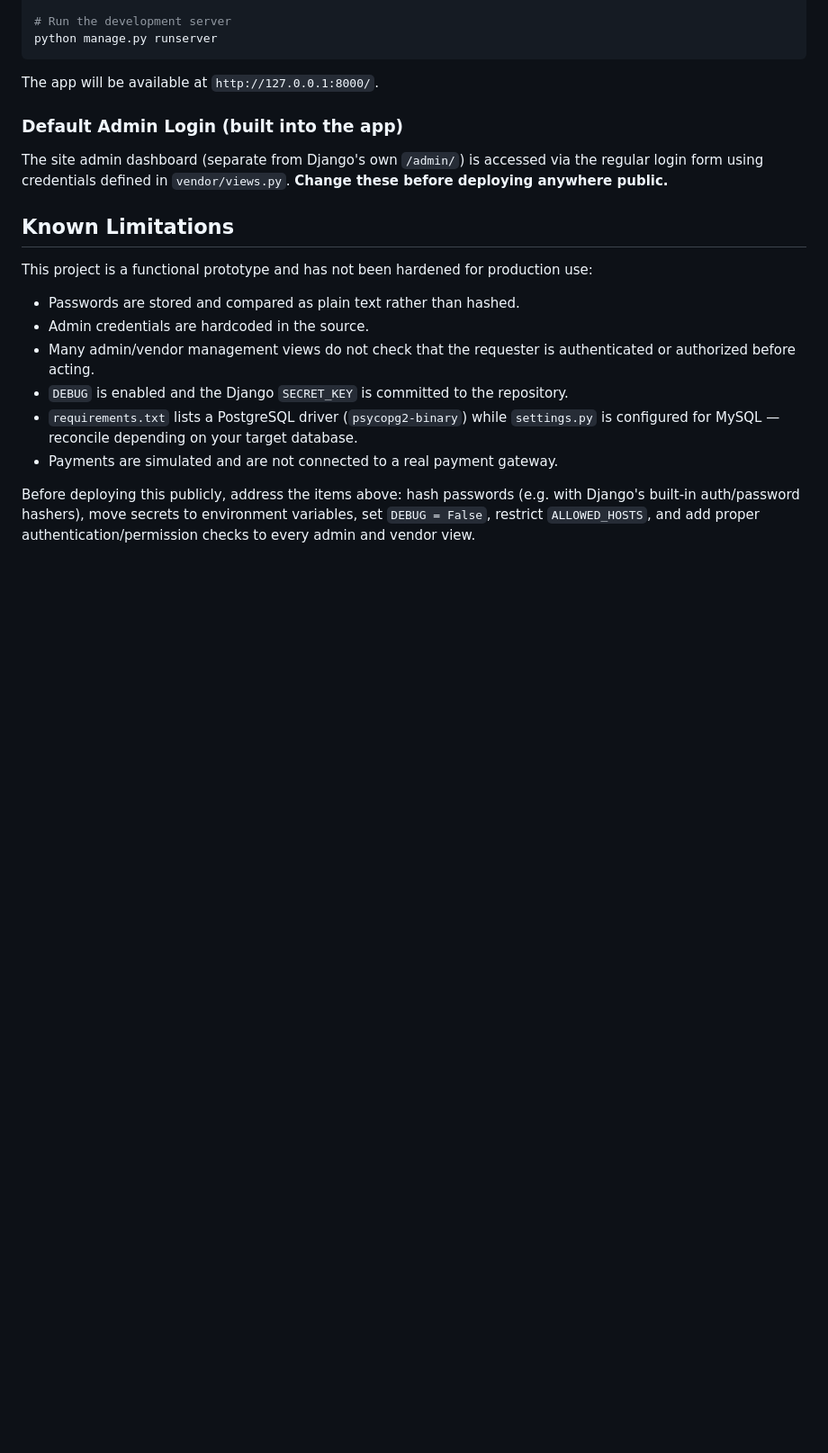
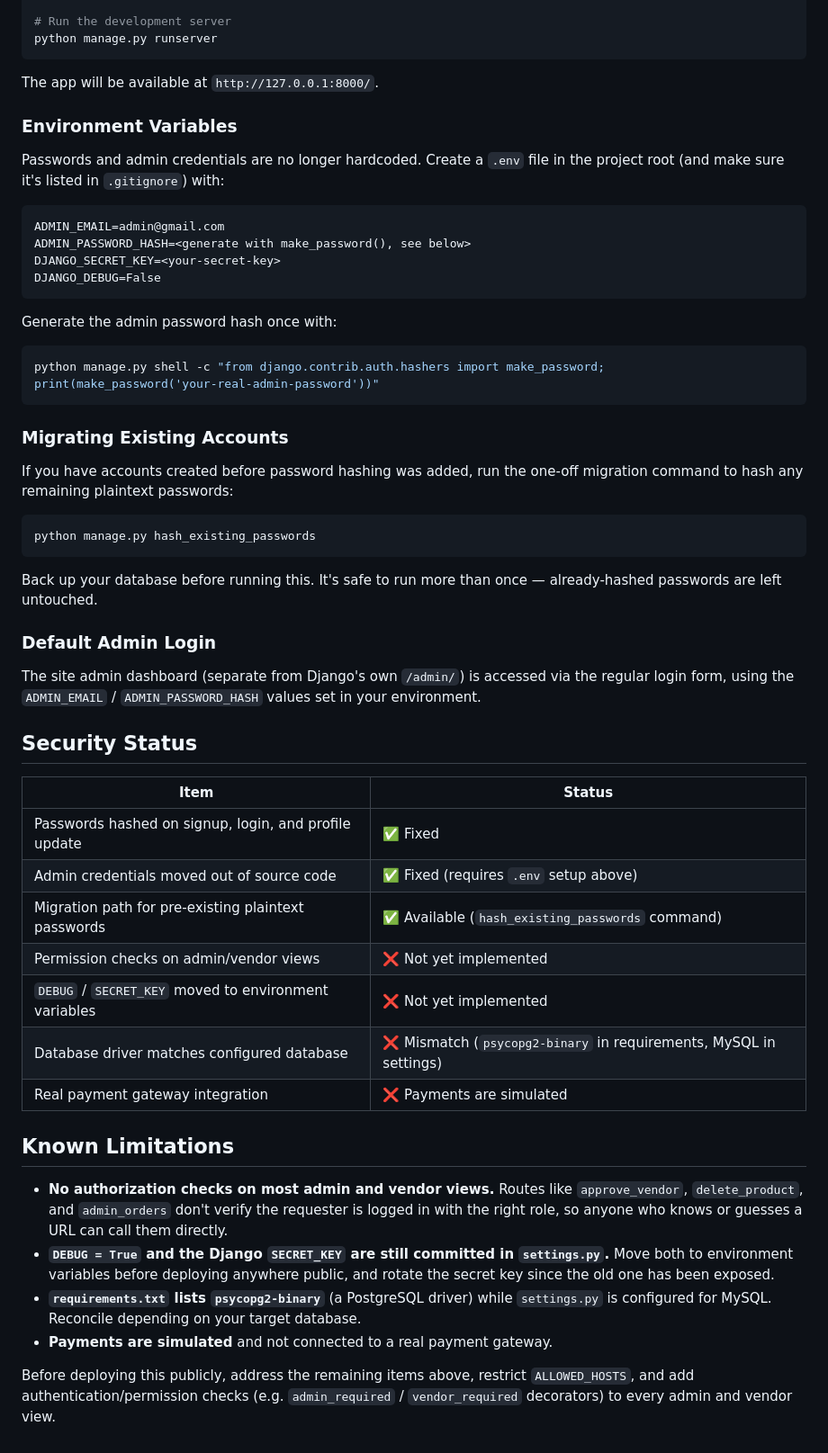
Before and after one commit to Ibrahim-sys-ux/Multi-Vendor, a Markdown page: README.md, the part around the change. Shown at 90% size. Drawn GitHub-style; blank space fills up the shorter version.

Commit message:
Revise README for password hashing and security updates
Updated README to reflect changes in password handling and security measures.

````diff
--- a/README.md
+++ b/README.md
@@ -112,18 +112,53 @@ python manage.py runserver
 
 The app will be available at `http://127.0.0.1:8000/`.
 
-### Default Admin Login (built into the app)
-The site admin dashboard (separate from Django's own `/admin/`) is accessed via the regular login form using credentials defined in `vendor/views.py`. **Change these before deploying anywhere public.**
+### Environment Variables
+
+Passwords and admin credentials are no longer hardcoded. Create a `.env` file in the project root (and make sure it's listed in `.gitignore`) with:
+
+```
+ADMIN_EMAIL=admin@gmail.com
+ADMIN_PASSWORD_HASH=<generate with make_password(), see below>
+DJANGO_SECRET_KEY=<your-secret-key>
+DJANGO_DEBUG=False
+```
+
+Generate the admin password hash once with:
+
+```bash
+python manage.py shell -c "from django.contrib.auth.hashers import make_password; print(make_password('your-real-admin-password'))"
+```
+
+### Migrating Existing Accounts
+
+If you have accounts created before password hashing was added, run the one-off migration command to hash any remaining plaintext passwords:
+
+```bash
+python manage.py hash_existing_passwords
+```
+
+Back up your database before running this. It's safe to run more than once — already-hashed passwords are left untouched.
+
+### Default Admin Login
+The site admin dashboard (separate from Django's own `/admin/`) is accessed via the regular login form, using the `ADMIN_EMAIL` / `ADMIN_PASSWORD_HASH` values set in your environment.
+
+## Security Status
+
+| Item | Status |
+|---|---|
+| Passwords hashed on signup, login, and profile update | ✅ Fixed |
+| Admin credentials moved out of source code | ✅ Fixed (requires `.env` setup above) |
+| Migration path for pre-existing plaintext passwords | ✅ Available (`hash_existing_passwords` command) |
+| Permission checks on admin/vendor views | ❌ Not yet implemented |
+| `DEBUG` / `SECRET_KEY` moved to environment variables | ❌ Not yet implemented |
+| Database driver matches configured database | ❌ Mismatch (`psycopg2-binary` in requirements, MySQL in settings) |
+| Real payment gateway integration | ❌ Payments are simulated |
 
 ## Known Limitations
 
-This project is a functional prototype and has not been hardened for production use:
+- **No authorization checks on most admin and vendor views.** Routes like `approve_vendor`, `delete_product`, and `admin_orders` don't verify the requester is logged in with the right role, so anyone who knows or guesses a URL can call them directly.
+- **`DEBUG = True` and the Django `SECRET_KEY` are still committed in `settings.py`.** Move both to environment variables before deploying anywhere public, and rotate the secret key since the old one has been exposed.
+- **`requirements.txt` lists `psycopg2-binary`** (a PostgreSQL driver) while `settings.py` is configured for MySQL. Reconcile depending on your target database.
+- **Payments are simulated** and not connected to a real payment gateway.
 
-- Passwords are stored and compared as plain text rather than hashed.
-- Admin credentials are hardcoded in the source.
-- Many admin/vendor management views do not check that the requester is authenticated or authorized before acting.
-- `DEBUG` is enabled and the Django `SECRET_KEY` is committed to the repository.
-- `requirements.txt` lists a PostgreSQL driver (`psycopg2-binary`) while `settings.py` is configured for MySQL — reconcile depending on your target database.
-- Payments are simulated and are not connected to a real payment gateway.
-
-Before deploying this publicly, address the items above: hash passwords (e.g. with Django's built-in auth/password hashers), move secrets to environment variables, set `DEBUG = False`, restrict `ALLOWED_HOSTS`, and add proper authentication/permission checks to every admin and vendor view.
+Before deploying this publicly, address the remaining items above, restrict `ALLOWED_HOSTS`, and add authentication/permission checks (e.g. `admin_required` / `vendor_required` decorators) to every admin and vendor view.
````
